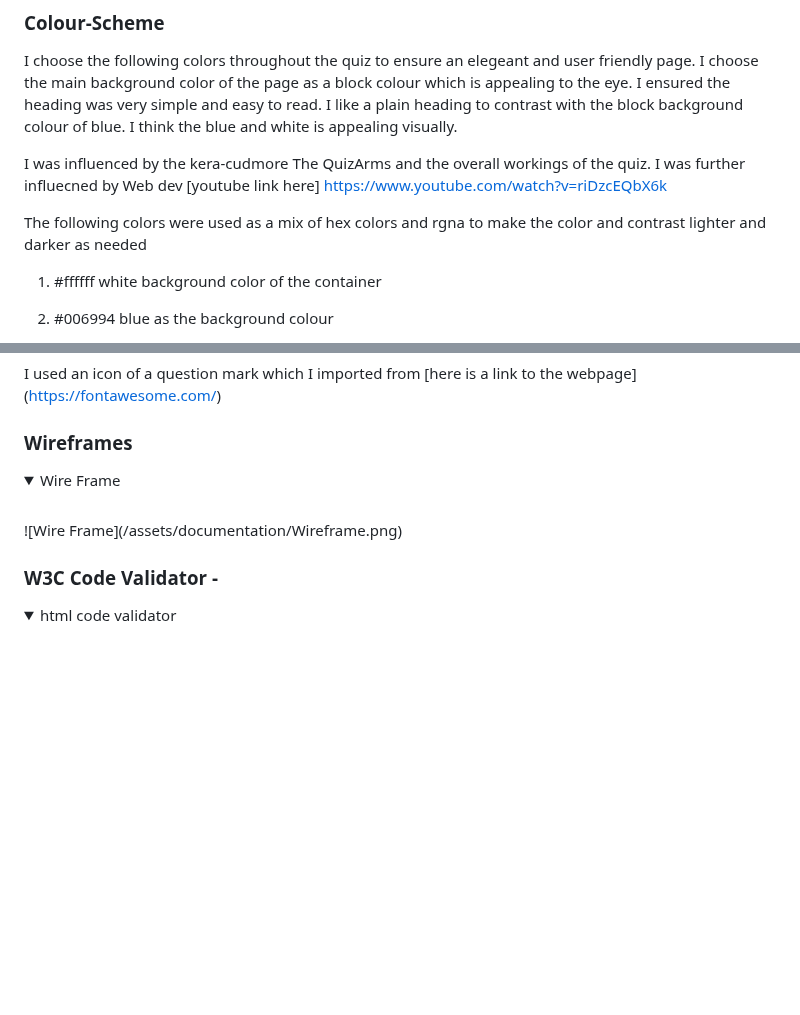
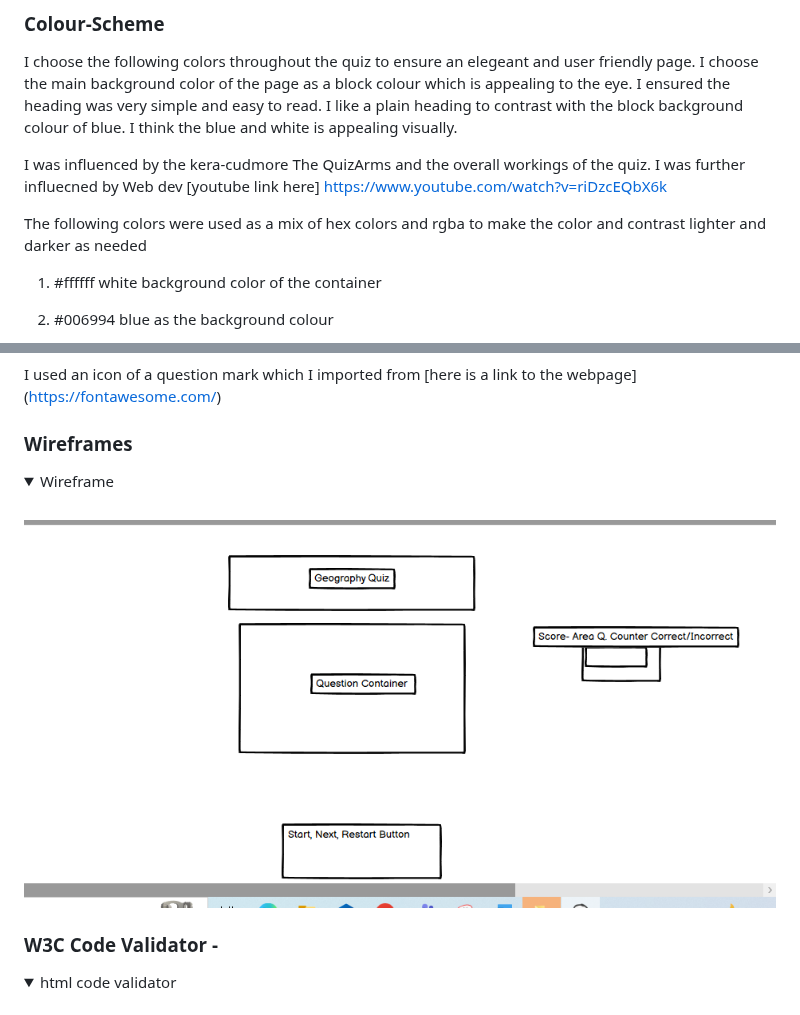
Before and after one commit to NelKG/geography-quiz, a Markdown page: README.md, 2 parts joined by grey strips. Rendered like a GitHub page; folded sections open; blank space fills up the shorter version.

```diff
--- a/README.md
+++ b/README.md
@@ -62,7 +62,7 @@ I like a plain heading to contrast with the block background colour of blue. I t
 I was influenced by the kera-cudmore The QuizArms and the overall workings of the quiz.
 I was further influecned by Web dev [youtube link here] <https://www.youtube.com/watch?v=riDzcEQbX6k>
 
-The following colors were used as a mix of hex colors and rgna to make the color and contrast
+The following colors were used as a mix of hex colors and rgba to make the color and contrast
 lighter and darker as needed
 
 1. #ffffff white background color of the container
@@ -104,11 +104,12 @@ I used an icon of a question mark which I imported from [here is a link to the w
 
 ### Wireframes
 <details>
-<summary> Wire Frame</summary>
+<summary> Wireframe</summary>
 <br>
-![Wire Frame](/assets/documentation/Wireframe.png)
 
-</details >
+![Wireframe](assets/documentation/Wireframe.png)
+
+</details>
 
 ### W3C Code Validator -
 
```
Also changed, not shown: other parts of README.md (+21 -16 lines).
